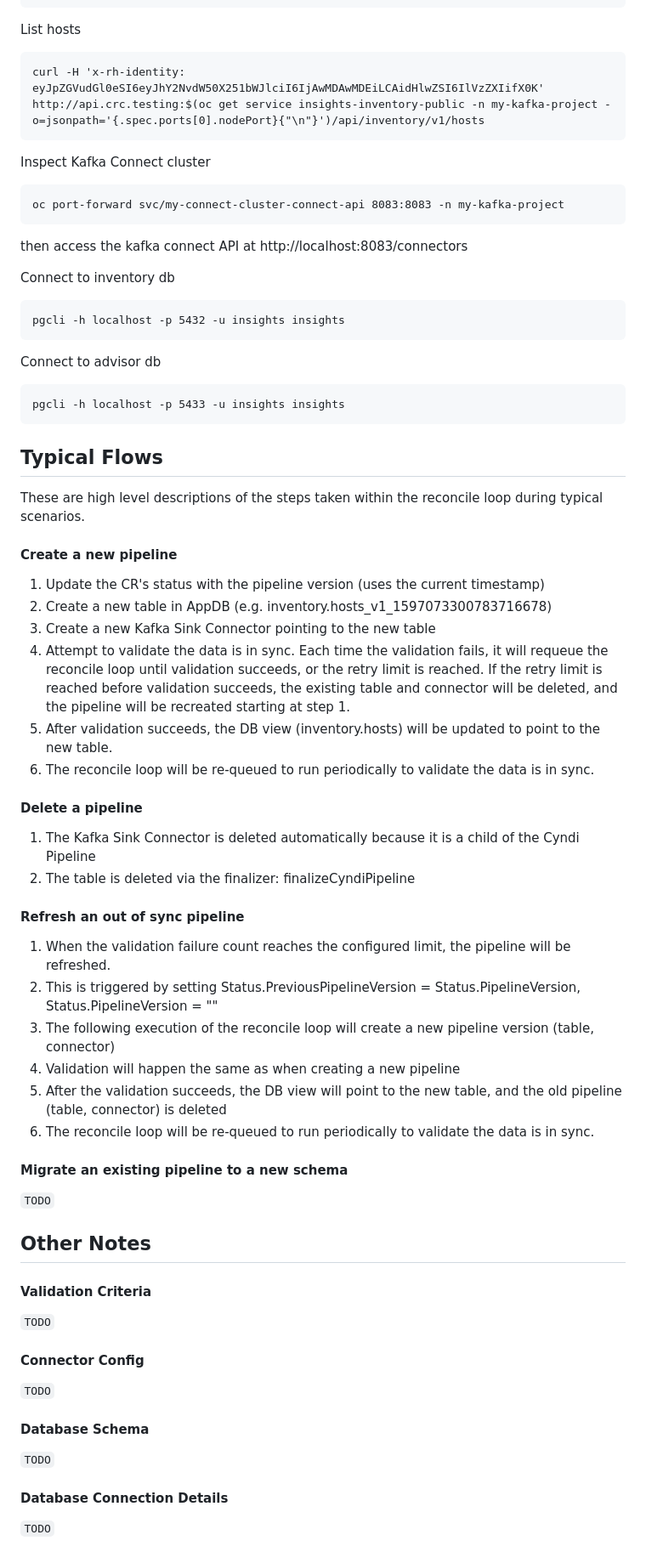
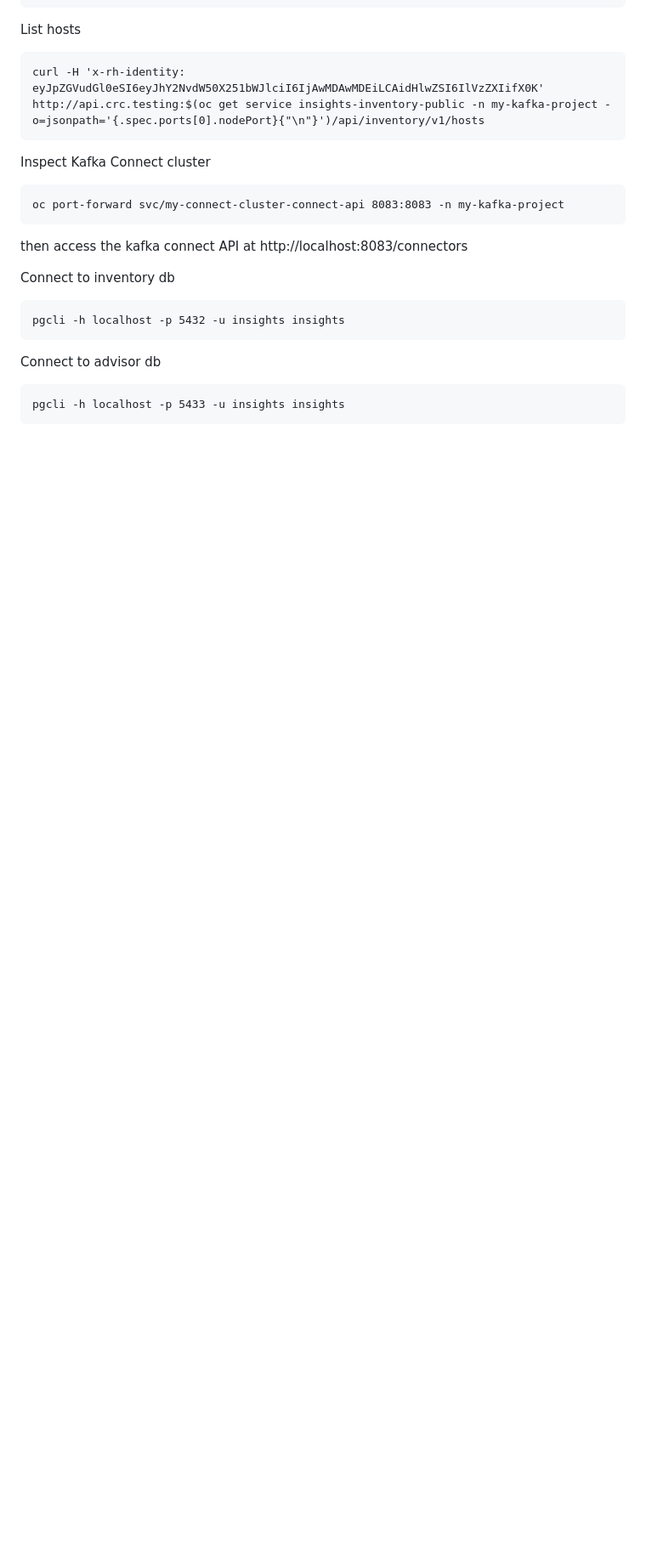
Before and after one commit to RedHatInsights/cyndi-operator, a Markdown page: README.md, the part around one of its changes. Shown at 85% size. Rendered like a GitHub page; blank space fills up the shorter version.

````diff
--- a/README.md
+++ b/README.md
@@ -132,48 +222,3 @@ Connect to advisor db
 ```
 pgcli -h localhost -p 5433 -u insights insights
 ```
-
-## Typical Flows
-
-These are high level descriptions of the steps taken within the reconcile loop during typical scenarios.
-
-#### Create a new pipeline
-
-1. Update the CR's status with the pipeline version (uses the current timestamp)
-1. Create a new table in AppDB (e.g. inventory.hosts_v1_1597073300783716678)
-1. Create a new Kafka Sink Connector pointing to the new table
-1. Attempt to validate the data is in sync. Each time the validation fails, it will requeue the reconcile loop until
-validation succeeds, or the retry limit is reached. If the retry limit is reached before validation succeeds, the
-existing table and connector will be deleted, and the pipeline will be recreated starting at step 1.
-1. After validation succeeds, the DB view (inventory.hosts) will be updated to point to the new table.
-1. The reconcile loop will be re-queued to run periodically to validate the data is in sync.
-
-#### Delete a pipeline
-1. The Kafka Sink Connector is deleted automatically because it is a child of the Cyndi Pipeline
-1. The table is deleted via the finalizer: finalizeCyndiPipeline
-
-#### Refresh an out of sync pipeline
-1. When the validation failure count reaches the configured limit, the pipeline will be refreshed.
-1. This is triggered by setting Status.PreviousPipelineVersion = Status.PipelineVersion, Status.PipelineVersion = ""
-1. The following execution of the reconcile loop will create a new pipeline version (table, connector)
-1. Validation will happen the same as when creating a new pipeline
-1. After the validation succeeds, the DB view will point to the new table, and the old pipeline (table, connector)
-   is deleted
-1. The reconcile loop will be re-queued to run periodically to validate the data is in sync.
-
-#### Migrate an existing pipeline to a new schema
-`TODO`
-
-## Other Notes
-
-#### Validation Criteria
-`TODO`
-
-#### Connector Config
-`TODO`
-
-#### Database Schema
-`TODO`
-
-#### Database Connection Details
-`TODO`
````
Also changed, not shown: other parts of README.md (+118 -28 lines), docs/architecture.png (added), docs/state-diagram.png (added).
